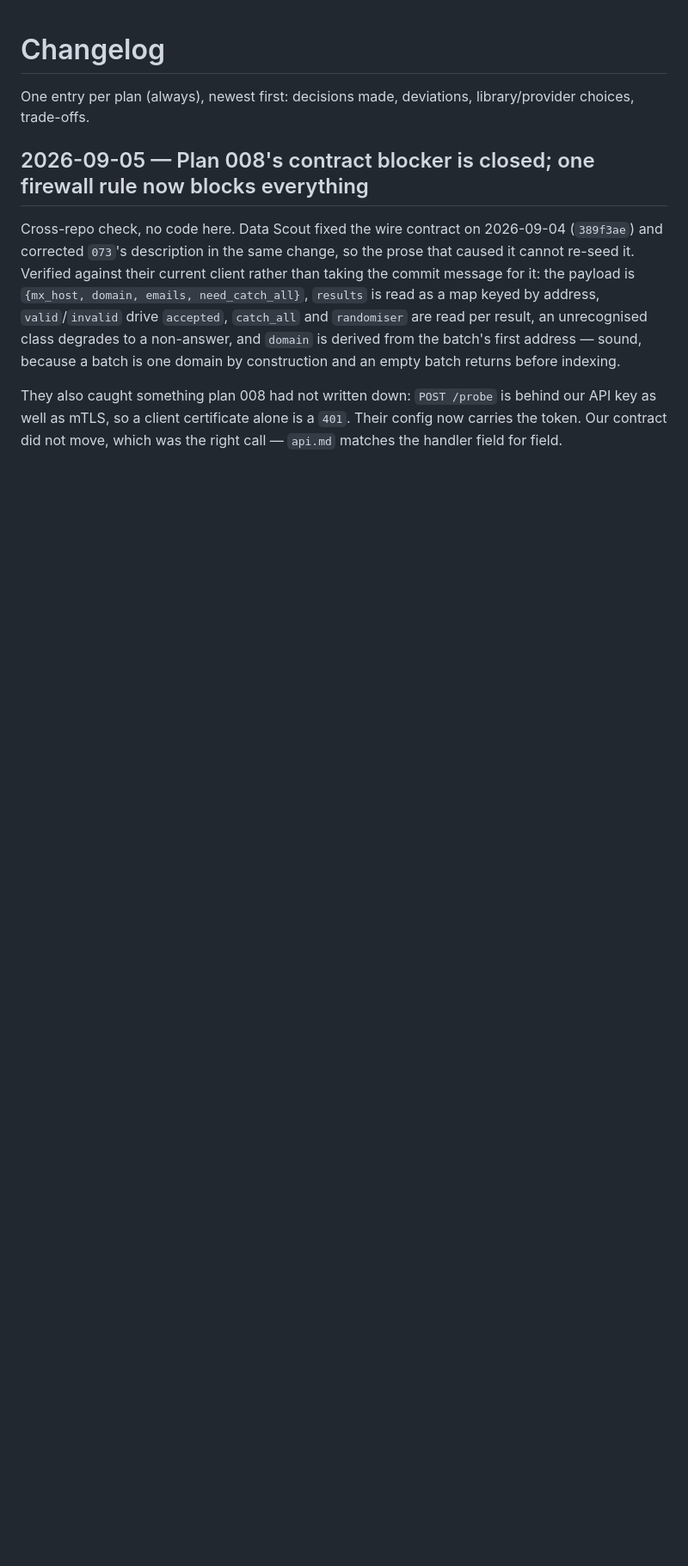
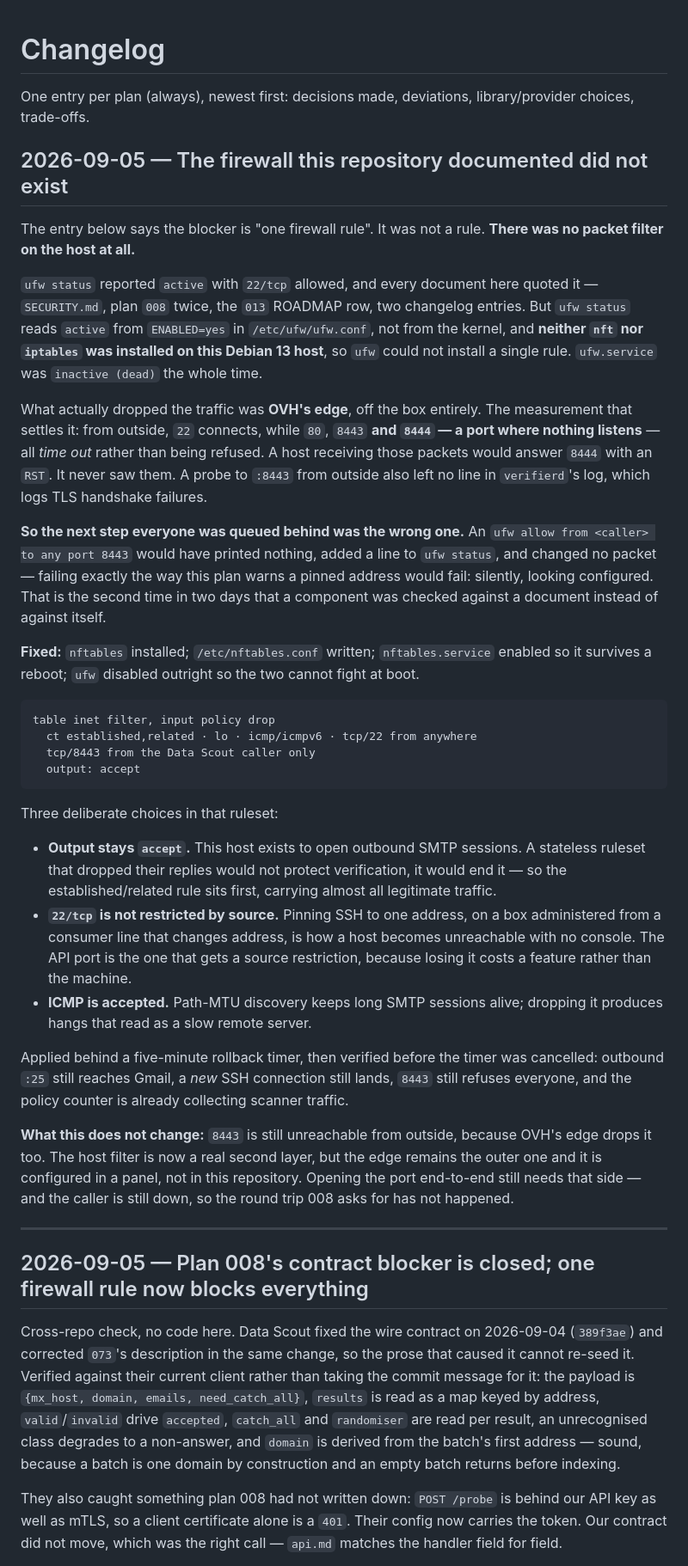
Before and after one commit to arapan-gabriel/email-verifier, a Markdown page: docs/08-decisions/changelog.md, the part around the change. Shown at 86% size. GitHub-like rendering; blank space fills up the shorter version.

Commit message:
docs: the firewall this repository documented did not exist; nftables now does
`ufw status` reported `active` with 22/tcp allowed, and every document here
quoted it — SECURITY.md, plan 008 twice, the 013 ROADMAP row, two changelog
entries. But ufw reads `active` from ENABLED=yes in its own config file, not
from the kernel, and neither nft nor iptables was installed on this Debian 13
host, so it could not install a single rule. ufw.service was inactive (dead).

What actually dropped the traffic was OVH's edge, off the box entirely. The
measurement that settles it: from outside, 22 connects while 80, 8443 and 8444
— a port where nothing listens — all time out rather than being refused. A host
receiving those packets would answer 8444 with an RST. It never saw them, and a
probe to 8443 left no line in verifierd's log, which does log TLS handshake
failures.

So the next step everyone was queued behind was the wrong one: an
`ufw allow from <caller> to any port 8443` would have printed nothing, added a
line to `ufw status`, and changed no packet — failing exactly the way plan 008
warns a pinned address would fail. Silently, looking configured.

Fixed on the host: nftables installed, /etc/nftables.conf written,
nftables.service enabled so the ruleset survives a reboot, ufw disabled so the
two cannot fight at boot.

  table inet filter, input policy drop
    ct established,related · lo · icmp/icmpv6 · tcp/22 from anywhere
    tcp/8443 from the Data Scout caller only
    output: accept

Three deliberate choices: output stays accept because this host exists to open
outbound SMTP sessions and dropping their replies would end verification rather
than protect it; 22/tcp is not source-restricted because pinning SSH on a box
administered from a rotating address is how a host becomes unreachable with no
console; ICMP is accepted because path-MTU discovery keeps long SMTP sessions
alive.

Applied behind a five-minute rollback timer and verified before cancelling it:
outbound :25 still reaches Gmail, a new SSH connection still lands, 8443 still
refuses everyone, and the policy counter is already collecting scanner traffic.

This does not open the port end-to-end. OVH's edge drops 8443 as well, and that
is configured in a panel rather than in either repository — recorded as a task
on 008.

Co-Authored-By: Claude Opus 5 (1M context) <noreply@anthropic.com>
Claude-Session: https://claude.ai/code/session_019P32Pd17BAXTdgy5jGW6eZ

````diff
--- a/docs/08-decisions/changelog.md
+++ b/docs/08-decisions/changelog.md
@@ -2,6 +2,62 @@
 
 One entry per plan (always), newest first: decisions made, deviations, library/provider choices,
 trade-offs.
+
+## 2026-09-05 — The firewall this repository documented did not exist
+
+The entry below says the blocker is "one firewall rule". It was not a rule. **There was no packet
+filter on the host at all.**
+
+`ufw status` reported `active` with `22/tcp` allowed, and every document here quoted it —
+`SECURITY.md`, plan `008` twice, the `013` ROADMAP row, two changelog entries. But `ufw status`
+reads `active` from `ENABLED=yes` in `/etc/ufw/ufw.conf`, not from the kernel, and **neither `nft`
+nor `iptables` was installed on this Debian 13 host**, so `ufw` could not install a single rule.
+`ufw.service` was `inactive (dead)` the whole time.
+
+What actually dropped the traffic was **OVH's edge**, off the box entirely. The measurement that
+settles it: from outside, `22` connects, while `80`, `8443` **and `8444` — a port where nothing
+listens** — all *time out* rather than being refused. A host receiving those packets would answer
+`8444` with an `RST`. It never saw them. A probe to `:8443` from outside also left no line in
+`verifierd`'s log, which logs TLS handshake failures.
+
+**So the next step everyone was queued behind was the wrong one.** An `ufw allow from <caller> to
+any port 8443` would have printed nothing, added a line to `ufw status`, and changed no packet —
+failing exactly the way this plan warns a pinned address would fail: silently, looking configured.
+That is the second time in two days that a component was checked against a document instead of
+against itself.
+
+**Fixed:** `nftables` installed; `/etc/nftables.conf` written; `nftables.service` enabled so it
+survives a reboot; `ufw` disabled outright so the two cannot fight at boot.
+
+```
+table inet filter, input policy drop
+  ct established,related · lo · icmp/icmpv6 · tcp/22 from anywhere
+  tcp/8443 from the Data Scout caller only
+  output: accept
+```
+
+Three deliberate choices in that ruleset:
+
+* **Output stays `accept`.** This host exists to open outbound SMTP sessions. A stateless ruleset
+  that dropped their replies would not protect verification, it would end it — so the
+  established/related rule sits first, carrying almost all legitimate traffic.
+* **`22/tcp` is not restricted by source.** Pinning SSH to one address, on a box administered from a
+  consumer line that changes address, is how a host becomes unreachable with no console. The API
+  port is the one that gets a source restriction, because losing it costs a feature rather than the
+  machine.
+* **ICMP is accepted.** Path-MTU discovery keeps long SMTP sessions alive; dropping it produces
+  hangs that read as a slow remote server.
+
+Applied behind a five-minute rollback timer, then verified before the timer was cancelled: outbound
+`:25` still reaches Gmail, a *new* SSH connection still lands, `8443` still refuses everyone, and
+the policy counter is already collecting scanner traffic.
+
+**What this does not change:** `8443` is still unreachable from outside, because OVH's edge drops it
+too. The host filter is now a real second layer, but the edge remains the outer one and it is
+configured in a panel, not in this repository. Opening the port end-to-end still needs that side —
+and the caller is still down, so the round trip 008 asks for has not happened.
+
+---
 
 ## 2026-09-05 — Plan 008's contract blocker is closed; one firewall rule now blocks everything
 
````
Also changed, not shown: docs/05-quality/SECURITY.md (+21 -3 lines), 1 other file.
